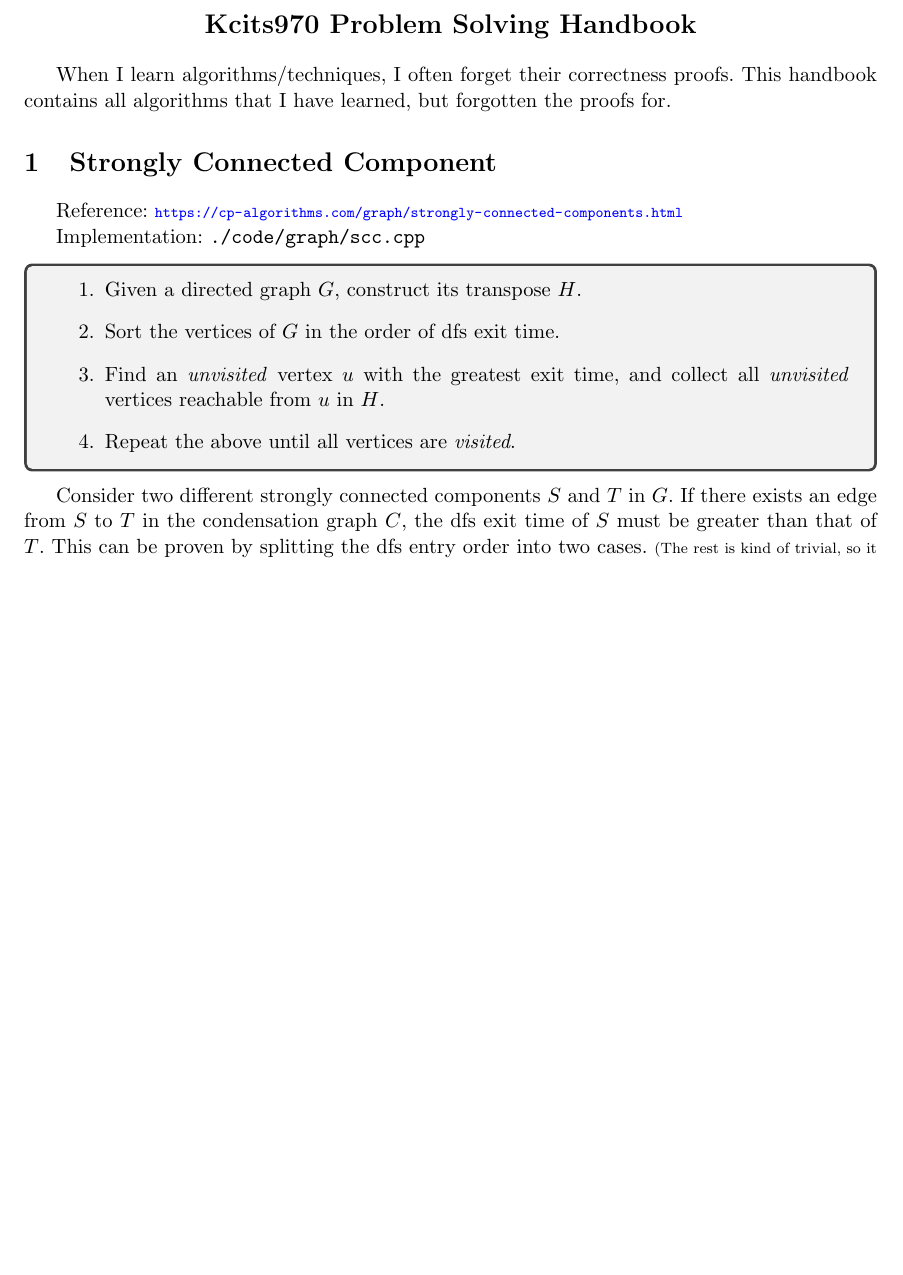
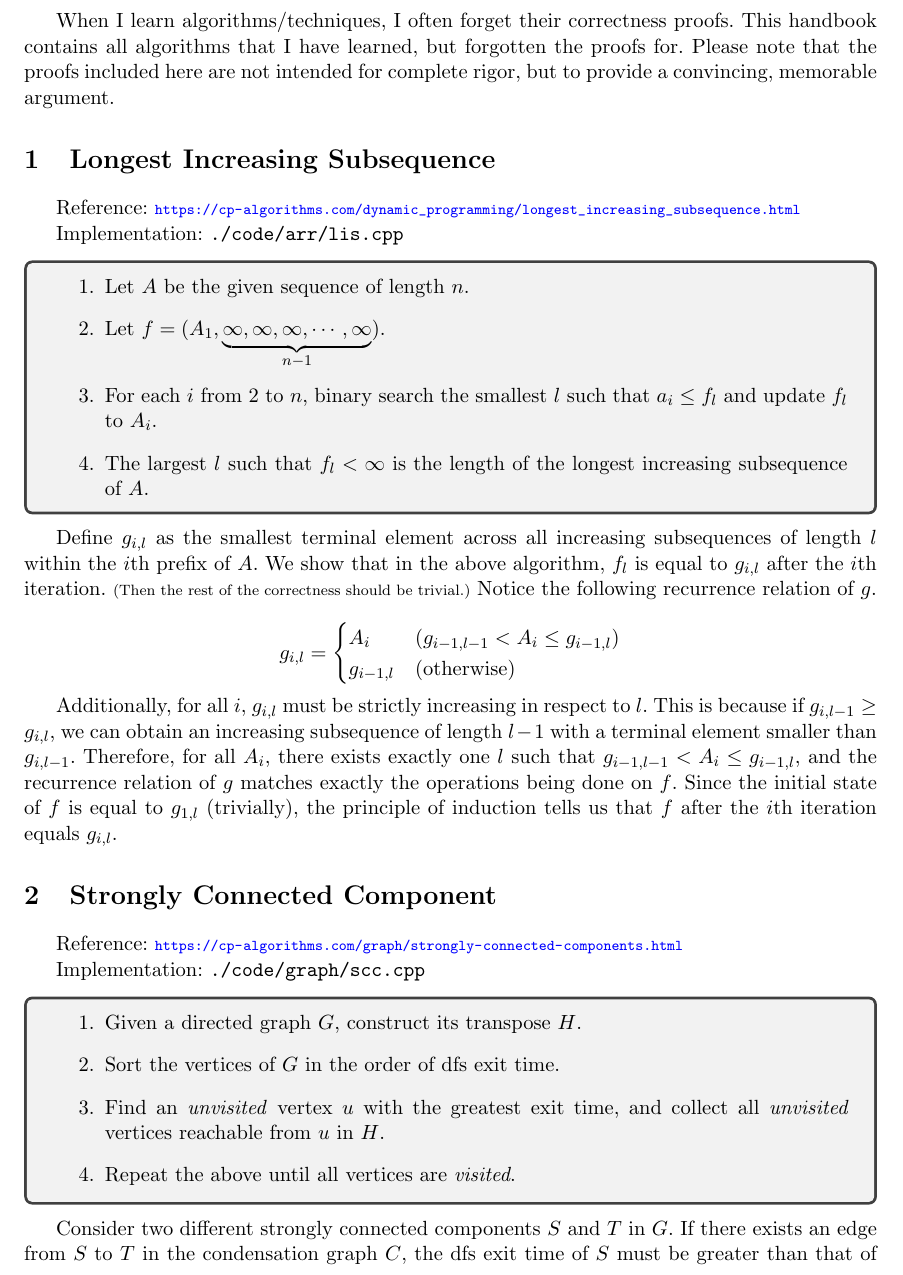
Before and after one commit to Kcits970/ps-handbook, a LaTeX document (main.tex, which reads doc/arr/lis.tex): part of page 1 of 3 before the commit and part of page 1 of 4 after it, cut at the place of the change, the shorter picture padded with empty space. Compiled offline with pdfLaTeX.

Commit message:
added lis algorithm

```diff
--- /dev/null
+++ b/doc/arr/lis.tex
@@ -0,0 +1,20 @@
+\begin{tcolorbox}
+    \begin{enumerate}
+        \item Let $A$ be the given sequence of length $n$.
+        \item Let $f = (A_1, \underbrace{\infty, \infty, \infty, \cdots, \infty}_{n-1})$.
+        \item For each $i$ from $2$ to $n$, binary search the smallest $l$ such that $a_i \leq f_l$ and update $f_l$ to $A_i$.
+        \item The largest $l$ such that $f_l < \infty$ is the length of the longest increasing subsequence of $A$.
+    \end{enumerate}
+\end{tcolorbox}
+
+Define $g_{i, l}$ as the smallest terminal element across all increasing subsequences of length $l$ within the $i$th prefix of $A$. We show that in the above algorithm, $f_l$ is equal to $g_{i, l}$ after the $i$th iteration. {\scriptsize (Then the rest of the correctness should be trivial.)} Notice the following recurrence relation of $g$.
+
+\[
+g_{i, l} =
+\begin{cases}
+    A_i & (g_{i-1, l-1} < A_i \leq g_{i-1, l}) \\
+    g_{i-1, l} & (\text{otherwise})
+\end{cases}
+\]
+
+Additionally, for all $i$, $g_{i, l}$ must be strictly increasing in respect to $l$. This is because if $g_{i, l-1} \geq g_{i, l}$, we can obtain an increasing subsequence of length $l-1$ with a terminal element smaller than $g_{i, l-1}$. Therefore, for all $A_i$, there exists exactly one $l$ such that $g_{i-1, l-1} < A_i \leq g_{i-1, l}$, and the recurrence relation of $g$ matches exactly the operations being done on $f$. Since the initial state of $f$ is equal to $g_{1, l}$ (trivially), the principle of induction tells us that $f$ after the $i$th iteration equals $g_{i, l}$.
--- a/main.tex
+++ b/main.tex
@@ -33,7 +33,12 @@
         {\Large\textbf{Kcits970 Problem Solving Handbook}}
     \end{center}
 
-    When I learn algorithms/techniques, I often forget their correctness proofs. This handbook contains all algorithms that I have learned, but forgotten the proofs for.
+    When I learn algorithms/techniques, I often forget their correctness proofs. This handbook contains all algorithms that I have learned, but forgotten the proofs for. Please note that the proofs included here are not intended for complete rigor, but to provide a convincing, memorable argument.
+
+    \myalgorithm{Longest Increasing Subsequence}
+    {https://cp-algorithms.com/dynamic_programming/longest_increasing_subsequence.html}
+    {./code/arr/lis.cpp}
+    {./doc/arr/lis.tex}
 
     \myalgorithm{Strongly Connected Component}
     {https://cp-algorithms.com/graph/strongly-connected-components.html}
```
Also changed, not shown: code/arr/lis.cpp (added, +24 -0 lines), main.pdf.
